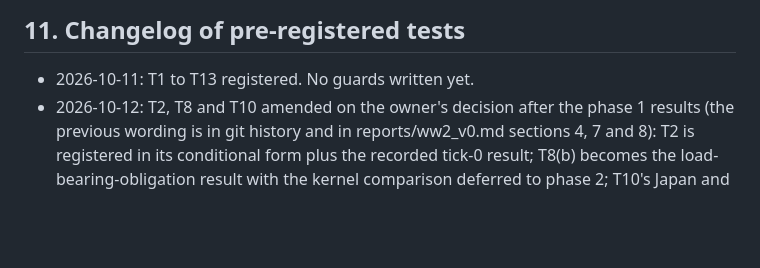
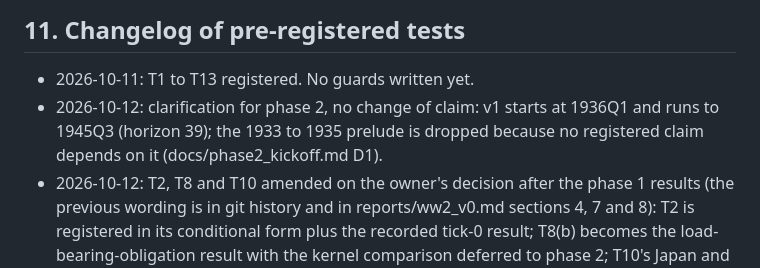
Before and after one commit to khjtony/wave_front, a Markdown page: docs/ww2_testbed.md, the part around the change. GitHub-like rendering; blank space fills up the shorter version.

Commit message:
Phase 2 kickoff: engine, snapshot and scope decisions
Co-Authored-By: Claude Fable 5.1 <noreply@anthropic.com>
Claude-Session: https://claude.ai/code/session_012ptFwc5oDdVAp4GDoA65NR

```diff
--- a/docs/ww2_testbed.md
+++ b/docs/ww2_testbed.md
@@ -252,6 +252,7 @@ The AGI model is a second instance of the same DSL, engine, analysis and snapsho
 ## 11. Changelog of pre-registered tests
 
 - 2026-10-11: T1 to T13 registered. No guards written yet.
+- 2026-10-12: clarification for phase 2, no change of claim: v1 starts at 1936Q1 and runs to 1945Q3 (horizon 39); the 1933 to 1935 prelude is dropped because no registered claim depends on it (docs/phase2_kickoff.md D1).
 - 2026-10-12: T2, T8 and T10 amended on the owner's decision after the phase 1 results (the previous wording is in git history and in reports/ww2_v0.md sections 4, 7 and 8): T2 is registered in its conditional form plus the recorded tick-0 result; T8(b) becomes the load-bearing-obligation result with the kernel comparison deferred to phase 2; T10's Japan and Britain-alone controls become content controls on the relaxed constraint, the United States control is vacuous in v0. The China incident stays a Nature event that Nature may decline (owner's decision).
 - 2026-10-12: phase 1 results recorded under the original wording: T1, T4 and T5 met; T2 and T8 met under revisionist aims and not met under hegemonic aims as registered (T2: a hegemonic Germany that delays its entry until its army is ready; T8(b): the snapshot comparison measured the rearmament clock, not the concession); T10: the USSR control met, the Japan and Britain-alone controls need 1 and 2 relaxations rather than 3 or more, the United States control is vacuous. Proposed amendments are in reports/ww2_v0.md section 10 for the owner's decision.
 - 2026-10-12: clarification, no change of claim: T1's "realized trajectory" is the quarter-by-quarter decision sequence in `data/ww2/realized_moves.csv`; at quarterly granularity a reaction to another actor's same-quarter decision appears one tick later (marked [SQR] there). T10's "relaxations" count named assumptions including named guard parts (framework_spec.md section 3.1); a control whose ending has no variable or action in the model is reported as vacuous, not as a pass.
```
Also changed, not shown: docs/phase2_kickoff.md (added, +46 -0 lines).
